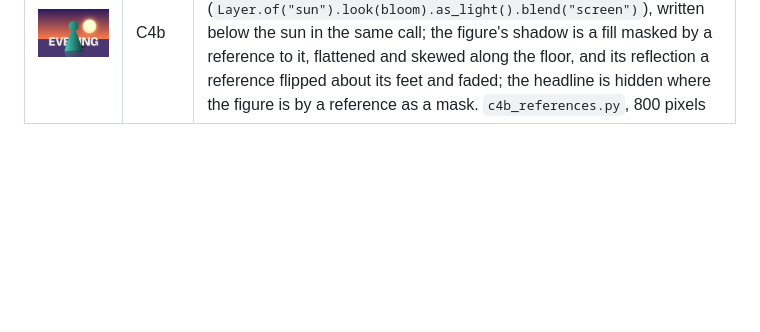
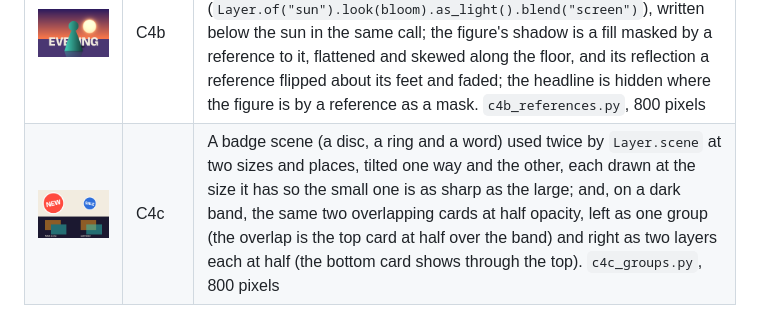
Before and after one commit to bullterrier-studio/bullterrier-scene, a Markdown page: docs/gallery/README.md, the part around the change. GitHub-like rendering; pictures changed too: docs/gallery/c4c-groups.png (added); blank space fills up the shorter version.

```diff
--- a/docs/gallery/README.md
+++ b/docs/gallery/README.md
@@ -12,3 +12,4 @@ One or two pictures per batch, written by `uv run poe look` from `docs/examples/
 | ![a landscape in letters, type behind a figure](c3-clipped-type.png) | C3 | A synthetic landscape that shows only inside the letters of CLIP (a mask by a text layer), the line BEHIND passing behind a cut-out figure (a mask by the figure's own matte, inverted, on the type), a warm glow and a contact shadow on the floor and a vignette (masks with a feather). `c3_clip.py`, 800 pixels |
 | ![every blend mode on the same two layers](c4a-blend-sheet.png) | C4a | A contact sheet of the sixteen W3C blend modes by their CSS names, each tile the same hue-swept backdrop with the same striped source (opaque in the middle, clear at the edge) laid over it by one mode and labelled by a text layer: multiply darkens and screen lightens, color-dodge and color-burn blow out and crush, difference and exclusion go muted, and hue, saturation, color and luminosity keep the backdrop's brightness or colour and take the rest from the stripes. `c4a_blends.py`, 660 pixels |
 | ![a glowing sun, a figure with its shadow and reflection, a headline behind it](c4b-references.png) | C4b | A made-up evening in which nothing is drawn twice by hand: the sun's glow is a reference to the sun made light (`Layer.of("sun").look(bloom).as_light().blend("screen")`), written below the sun in the same call; the figure's shadow is a fill masked by a reference to it, flattened and skewed along the floor, and its reflection a reference flipped about its feet and faded; the headline is hidden where the figure is by a reference as a mask. `c4b_references.py`, 800 pixels |
+| ![a badge twice, and a pair of cards faded as one and one by one](c4c-groups.png) | C4c | A badge scene (a disc, a ring and a word) used twice by `Layer.scene` at two sizes and places, tilted one way and the other, each drawn at the size it has so the small one is as sharp as the large; and, on a dark band, the same two overlapping cards at half opacity, left as one group (the overlap is the top card at half over the band) and right as two layers each at half (the bottom card shows through the top). `c4c_groups.py`, 800 pixels |
```
Also changed, not shown: 4 other files.
